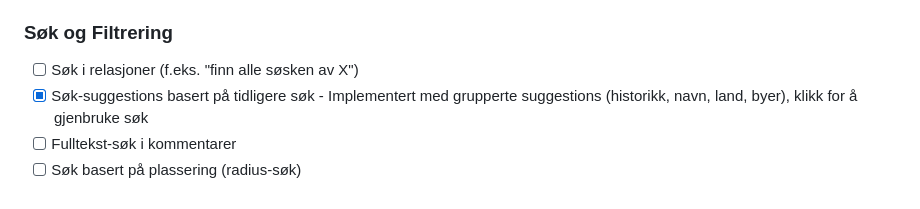
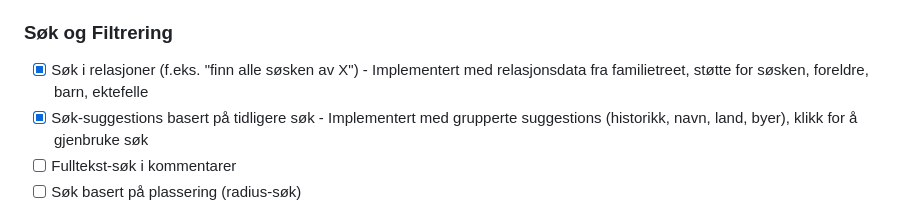
Before and after one commit to kasa031/PastLife, a Markdown page: COMPREHENSIVE_TODO_PASTLIFE.md, the part around the change. Drawn GitHub-style.

Commit message:
Update TODO list - mark relationship search as completed

```diff
--- a/COMPREHENSIVE_TODO_PASTLIFE.md
+++ b/COMPREHENSIVE_TODO_PASTLIFE.md
@@ -47,7 +47,7 @@
 - [ ] Touch-gestures for bedre mobil-opplevelse (allerede delvis implementert)
 
 ### Søk og Filtrering
-- [ ] Søk i relasjoner (f.eks. "finn alle søsken av X")
+- [x] Søk i relasjoner (f.eks. "finn alle søsken av X") - Implementert med relasjonsdata fra familietreet, støtte for søsken, foreldre, barn, ektefelle
 - [x] Søk-suggestions basert på tidligere søk - Implementert med grupperte suggestions (historikk, navn, land, byer), klikk for å gjenbruke søk
 - [ ] Fulltekst-søk i kommentarer
 - [ ] Søk basert på plassering (radius-søk)
```
